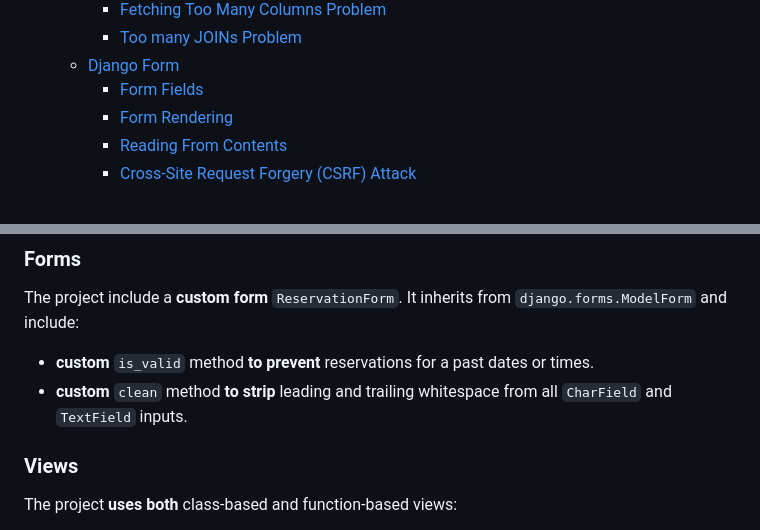
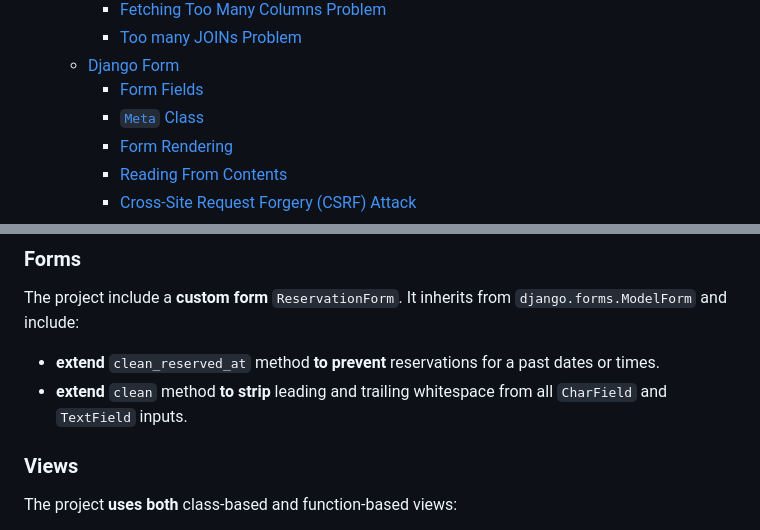
Before and after one commit to vuanhtuan1012/django-web-framework, a Markdown page: README.md, 2 parts joined by grey strips. Drawn GitHub-style.

Commit message:
add Meta class section

```diff
--- a/README.md
+++ b/README.md
@@ -72,6 +72,7 @@ To provide a quick overview of the project in action, a short demo video is avai
     - [Too many JOINs Problem](#too-many-joins-problem)
   - [Django Form](#django-form)
     - [Form Fields](#form-fields)
+    - [`Meta` Class](#meta-class)
     - [Form Rendering](#form-rendering)
     - [Reading From Contents](#reading-from-contents)
     - [Cross-Site Request Forgery (CSRF) Attack](#cross-site-request-forgery-csrf-attack)
@@ -2996,8 +3087,8 @@ This structure keeps the project lightweight while clearly separating static con
 ### Forms
 
 The project include a **custom form** `ReservationForm`. It inherits from `django.forms.ModelForm` and include:
-- **custom** `is_valid` method **to prevent** reservations for a past dates or times.
-- **custom** `clean` method **to strip** leading and trailing whitespace from all `CharField` and `TextField` inputs.
+- **extend** `clean_reserved_at` method **to prevent** reservations for a past dates or times.
+- **extend** `clean` method **to strip** leading and trailing whitespace from all `CharField` and `TextField` inputs.
 
 ### Views
 
```
Also changed, not shown: other parts of README.md (+90 -0 lines).
